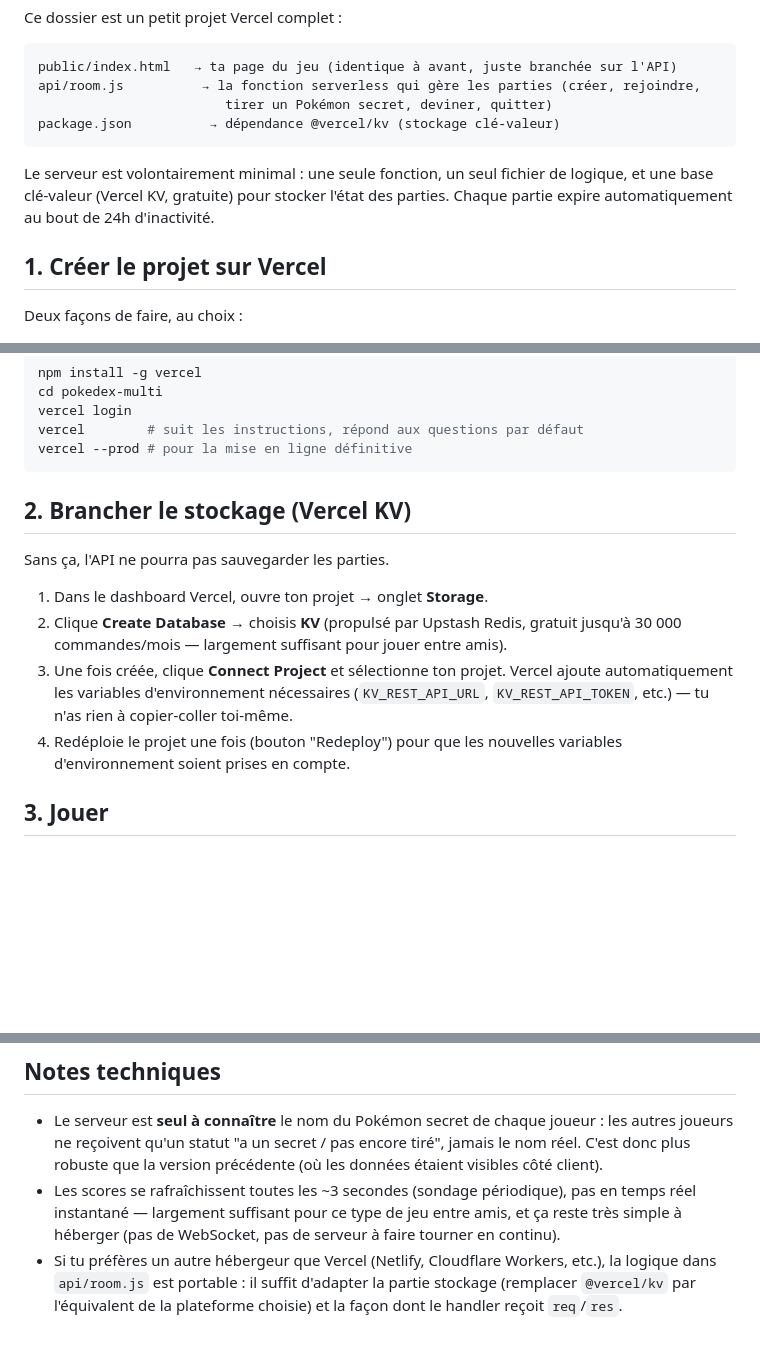
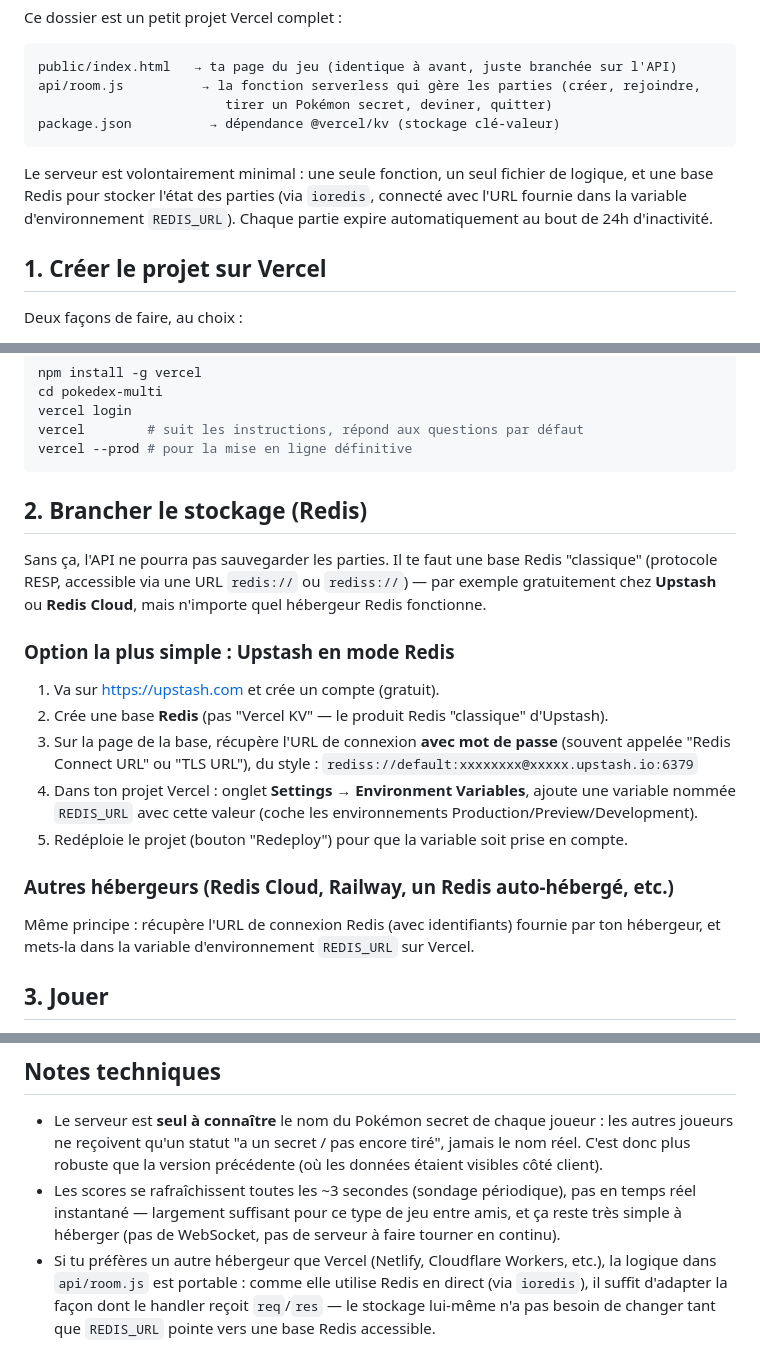
Before and after one commit to francktonn/pokedex-multi, a Markdown page: README.md, 3 parts joined by grey strips. GitHub-like rendering; blank space fills up the shorter version.

````diff
--- a/README.md
+++ b/README.md
@@ -10,8 +10,9 @@ package.json          → dépendance @vercel/kv (stockage clé-valeur)
 ```
 
 Le serveur est volontairement minimal : une seule fonction, un seul fichier de logique,
-et une base clé-valeur (Vercel KV, gratuite) pour stocker l'état des parties. Chaque
-partie expire automatiquement au bout de 24h d'inactivité.
+et une base Redis pour stocker l'état des parties (via `ioredis`, connecté avec l'URL
+fournie dans la variable d'environnement `REDIS_URL`). Chaque partie expire
+automatiquement au bout de 24h d'inactivité.
 
 ## 1. Créer le projet sur Vercel
 
@@ -33,18 +34,27 @@ vercel        # suit les instructions, répond aux questions par défaut
 vercel --prod # pour la mise en ligne définitive
 ```
 
-## 2. Brancher le stockage (Vercel KV)
+## 2. Brancher le stockage (Redis)
 
-Sans ça, l'API ne pourra pas sauvegarder les parties.
+Sans ça, l'API ne pourra pas sauvegarder les parties. Il te faut une base Redis
+"classique" (protocole RESP, accessible via une URL `redis://` ou `rediss://`) — par
+exemple gratuitement chez **Upstash** ou **Redis Cloud**, mais n'importe quel
+hébergeur Redis fonctionne.
 
-1. Dans le dashboard Vercel, ouvre ton projet → onglet **Storage**.
-2. Clique **Create Database** → choisis **KV** (propulsé par Upstash Redis, gratuit
-   jusqu'à 30 000 commandes/mois — largement suffisant pour jouer entre amis).
-3. Une fois créée, clique **Connect Project** et sélectionne ton projet. Vercel ajoute
-   automatiquement les variables d'environnement nécessaires (`KV_REST_API_URL`,
-   `KV_REST_API_TOKEN`, etc.) — tu n'as rien à copier-coller toi-même.
-4. Redéploie le projet une fois (bouton "Redeploy") pour que les nouvelles variables
-   d'environnement soient prises en compte.
+### Option la plus simple : Upstash en mode Redis
+1. Va sur https://upstash.com et crée un compte (gratuit).
+2. Crée une base **Redis** (pas "Vercel KV" — le produit Redis "classique" d'Upstash).
+3. Sur la page de la base, récupère l'URL de connexion **avec mot de passe** (souvent
+   appelée "Redis Connect URL" ou "TLS URL"), du style :
+   `rediss://default:xxxxxxxx@xxxxx.upstash.io:6379`
+4. Dans ton projet Vercel : onglet **Settings → Environment Variables**, ajoute une
+   variable nommée `REDIS_URL` avec cette valeur (coche les environnements
+   Production/Preview/Development).
+5. Redéploie le projet (bouton "Redeploy") pour que la variable soit prise en compte.
+
+### Autres hébergeurs (Redis Cloud, Railway, un Redis auto-hébergé, etc.)
+Même principe : récupère l'URL de connexion Redis (avec identifiants) fournie par ton
+hébergeur, et mets-la dans la variable d'environnement `REDIS_URL` sur Vercel.
 
 ## 3. Jouer
 
@@ -64,6 +74,7 @@ secret sur son propre appareil, et peut essayer de deviner celui des autres.
   reste très simple à héberger (pas de WebSocket, pas de serveur à faire tourner en
   continu).
 - Si tu préfères un autre hébergeur que Vercel (Netlify, Cloudflare Workers, etc.), la
-  logique dans `api/room.js` est portable : il suffit d'adapter la partie stockage
-  (remplacer `@vercel/kv` par l'équivalent de la plateforme choisie) et la façon dont
-  le handler reçoit `req`/`res`.
+  logique dans `api/room.js` est portable : comme elle utilise Redis en direct (via
+  `ioredis`), il suffit d'adapter la façon dont le handler reçoit `req`/`res` — le
+  stockage lui-même n'a pas besoin de changer tant que `REDIS_URL` pointe vers une
+  base Redis accessible.
````
